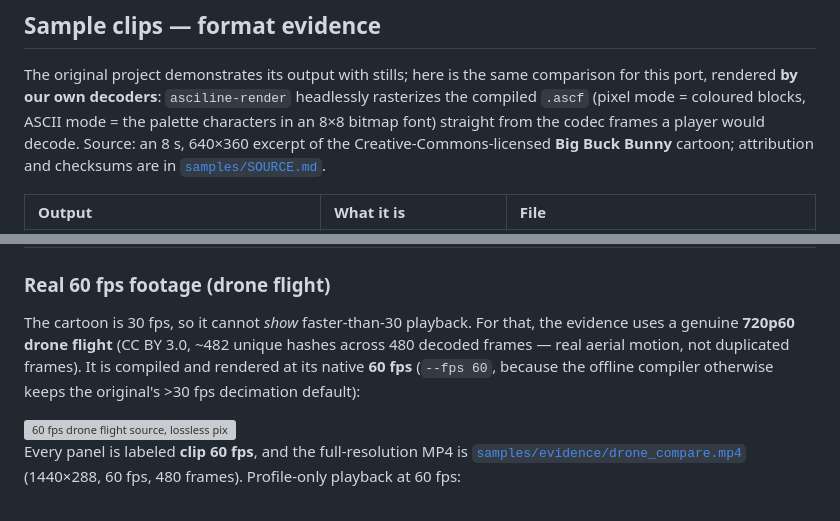
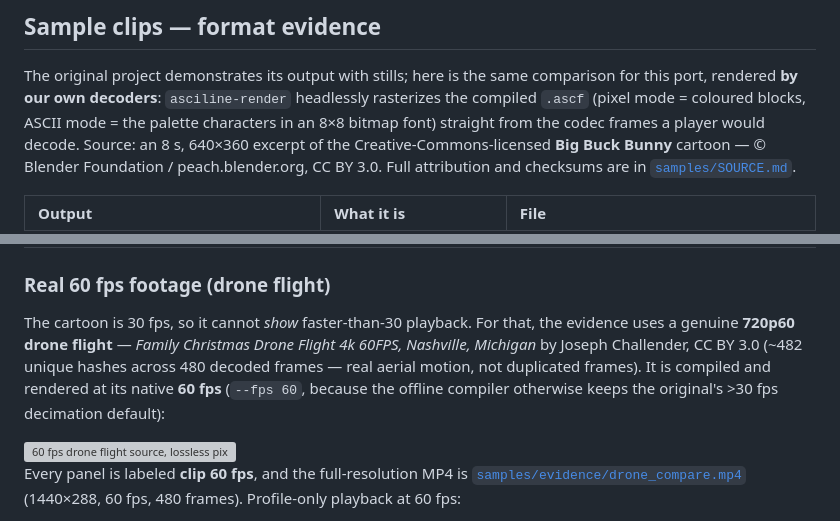
Before and after one commit to KidIkaros/asciline-rust, a Markdown page: README.md, 2 parts joined by grey strips. Drawn GitHub-style; grey boxes are pictures that could not be loaded.

Commit message:
docs: credit video authors in the README sample section
Name the Big Buck Bunny (© Blender Foundation, CC BY 3.0) and drone flight
(Family Christmas Drone Flight 4k 60FPS by Joseph Challender, CC BY 3.0)
authors inline so attribution is visible on the page, not only in
samples/SOURCE.md.

Generated with Codebuff 🤖
Co-Authored-By: Codebuff <noreply@codebuff.com>

```diff
--- a/README.md
+++ b/README.md
@@ -264,8 +264,9 @@ comparison for this port, rendered **by our own decoders**: `asciline-render`
 headlessly rasterizes the compiled `.ascf` (pixel mode = coloured blocks, ASCII
 mode = the palette characters in an 8×8 bitmap font) straight from the codec
 frames a player would decode. Source: an 8 s, 640×360 excerpt of the
-Creative-Commons-licensed **Big Buck Bunny** cartoon; attribution and
-checksums are in [`samples/SOURCE.md`](samples/SOURCE.md).
+Creative-Commons-licensed **Big Buck Bunny** cartoon — © Blender Foundation /
+peach.blender.org, CC BY 3.0. Full attribution and checksums are in
+[`samples/SOURCE.md`](samples/SOURCE.md).
 
 | Output | What it is | File |
 | :--- | :--- | :--- |
@@ -352,10 +353,12 @@ quality-metric definitions, and reproduction methodology.
 ### Real 60 fps footage (drone flight)
 
 The cartoon is 30 fps, so it cannot *show* faster-than-30 playback. For that,
-the evidence uses a genuine **720p60 drone flight** (CC BY 3.0, ~482 unique
-hashes across 480 decoded frames — real aerial motion, not duplicated frames).
-It is compiled and rendered at its native **60 fps** (`--fps 60`, because the
-offline compiler otherwise keeps the original's >30 fps decimation default):
+the evidence uses a genuine **720p60 drone flight** — *Family Christmas Drone
+Flight 4k 60FPS, Nashville, Michigan* by Joseph Challender, CC BY 3.0
+(~482 unique hashes across 480 decoded frames — real aerial motion, not
+duplicated frames). It is compiled and rendered at its native **60 fps**
+(`--fps 60`, because the offline compiler otherwise keeps the original's >30
+fps decimation default):
 
 <img src="samples/evidence/drone_compare.gif" width="960" alt="60 fps drone flight source, lossless pixel, and lossy profile comparison"/>
 
```
